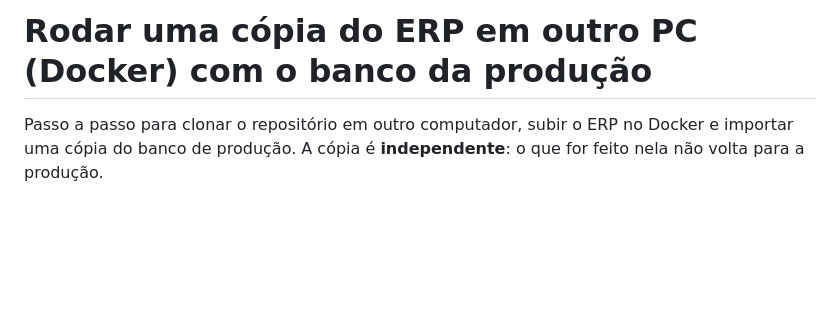
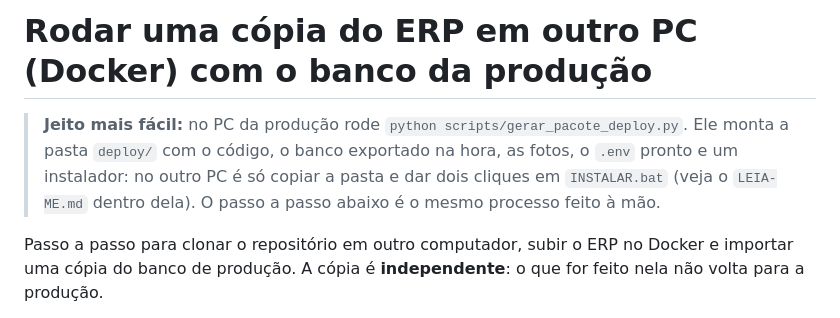
Before and after one commit to lucasnumaboa/ERP-Manero, a Markdown page: docs/clonar-e-rodar-no-docker.md, the part around the change. Rendered like a GitHub page; blank space fills up the shorter version.

Commit message:
Guia do Docker aponta para o pacote de instalação (scripts/gerar_pacote_deploy.py)
Co-Authored-By: Claude Opus 5.5 <noreply@anthropic.com>

```diff
--- a/docs/clonar-e-rodar-no-docker.md
+++ b/docs/clonar-e-rodar-no-docker.md
@@ -1,4 +1,6 @@
 # Rodar uma cópia do ERP em outro PC (Docker) com o banco da produção
+
+> **Jeito mais fácil:** no PC da produção rode `python scripts/gerar_pacote_deploy.py`. Ele monta a pasta `deploy/` com o código, o banco exportado na hora, as fotos, o `.env` pronto e um instalador: no outro PC é só copiar a pasta e dar dois cliques em `INSTALAR.bat` (veja o `LEIA-ME.md` dentro dela). O passo a passo abaixo é o mesmo processo feito à mão.
 
 Passo a passo para clonar o repositório em outro computador, subir o ERP no Docker e importar uma cópia do banco de produção. A cópia é **independente**: o que for feito nela não volta para a produção.
 
```
